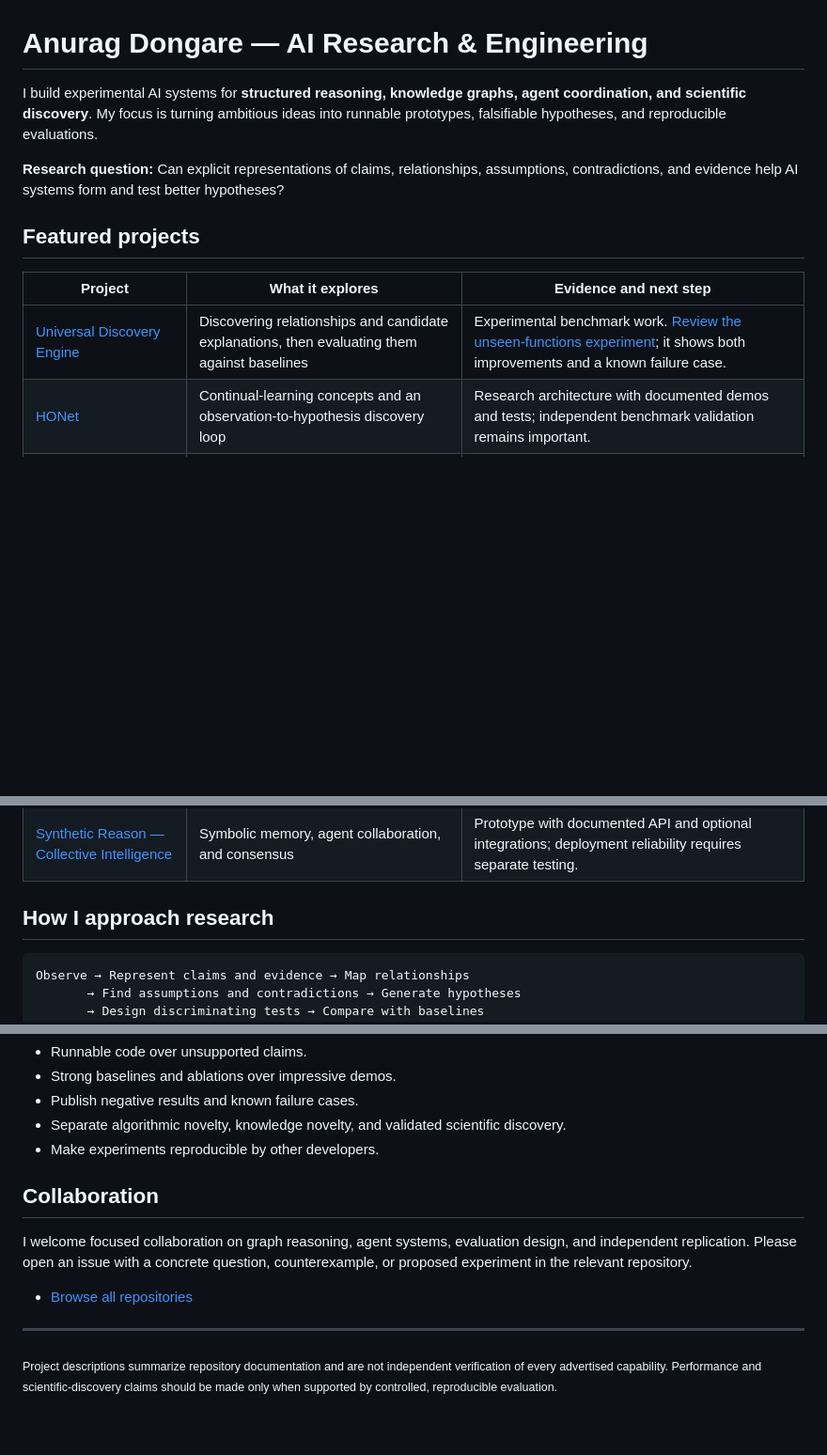
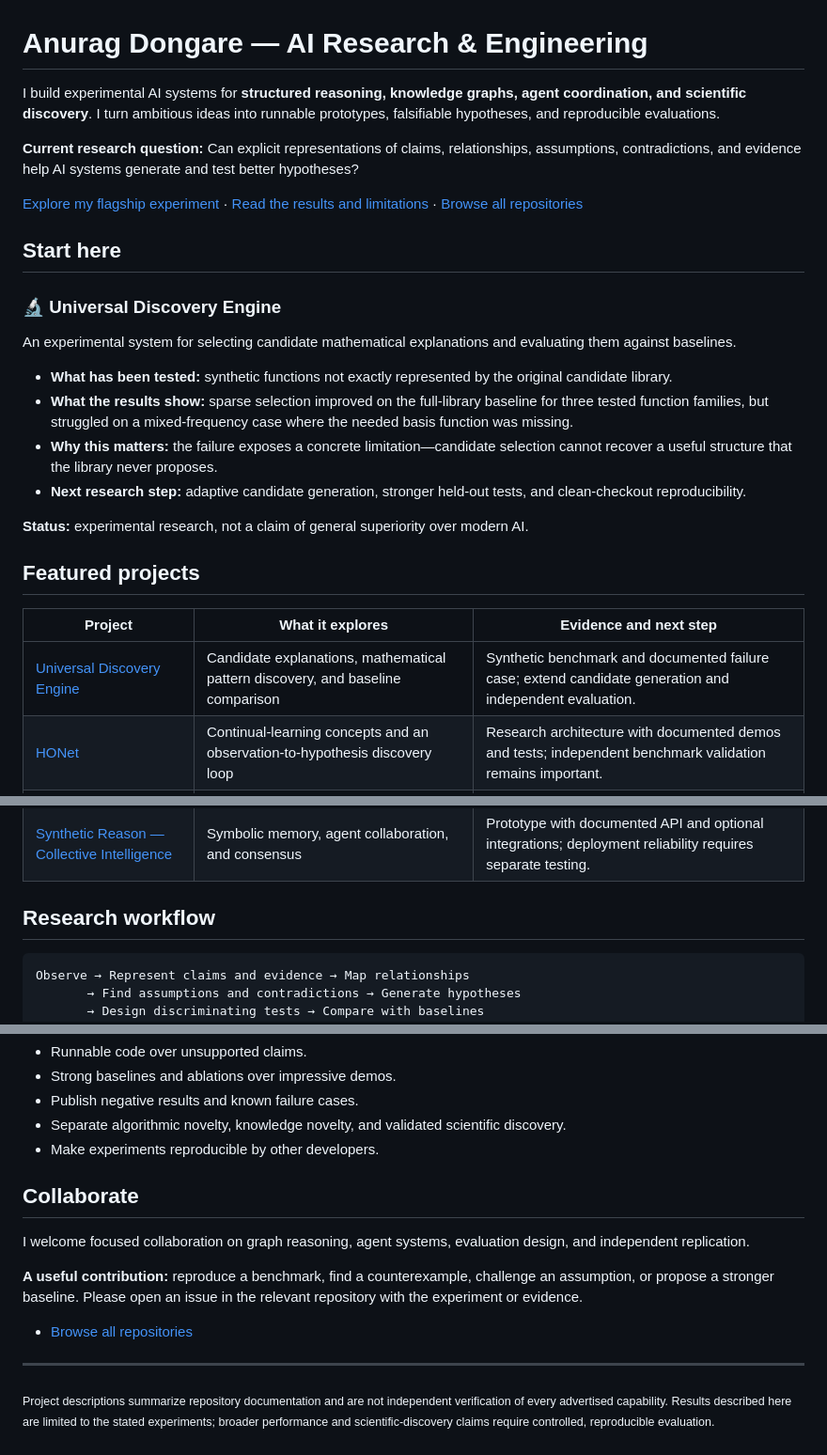
Before and after one commit to Anurag1/Anurag1, a Markdown page: README.md, 3 parts joined by grey strips. Shown at 94% size. GitHub-like rendering; blank space fills up the shorter version.

Commit message:
Strengthen profile with research entry point and evidence-first flagship

````diff
--- a/README.md
+++ b/README.md
@@ -1,21 +1,35 @@
 # Anurag Dongare — AI Research & Engineering
 
-I build experimental AI systems for **structured reasoning, knowledge graphs, agent coordination, and scientific discovery**. My focus is turning ambitious ideas into runnable prototypes, falsifiable hypotheses, and reproducible evaluations.
+I build experimental AI systems for **structured reasoning, knowledge graphs, agent coordination, and scientific discovery**. I turn ambitious ideas into runnable prototypes, falsifiable hypotheses, and reproducible evaluations.
 
-**Research question:** Can explicit representations of claims, relationships, assumptions, contradictions, and evidence help AI systems form and test better hypotheses?
+**Current research question:** Can explicit representations of claims, relationships, assumptions, contradictions, and evidence help AI systems generate and test better hypotheses?
+
+[Explore my flagship experiment](https://github.com/Anurag1/Universal-Discovery-Engine) · [Read the results and limitations](https://github.com/Anurag1/Universal-Discovery-Engine/pull/2) · [Browse all repositories](https://github.com/Anurag1?tab=repositories)
+
+## Start here
+
+### 🔬 Universal Discovery Engine
+An experimental system for selecting candidate mathematical explanations and evaluating them against baselines.
+
+- **What has been tested:** synthetic functions not exactly represented by the original candidate library.
+- **What the results show:** sparse selection improved on the full-library baseline for three tested function families, but struggled on a mixed-frequency case where the needed basis function was missing.
+- **Why this matters:** the failure exposes a concrete limitation—candidate selection cannot recover a useful structure that the library never proposes.
+- **Next research step:** adaptive candidate generation, stronger held-out tests, and clean-checkout reproducibility.
+
+**Status:** experimental research, not a claim of general superiority over modern AI.
 
 ## Featured projects
 
 | Project | What it explores | Evidence and next step |
 |---|---|---|
-| [Universal Discovery Engine](https://github.com/Anurag1/Universal-Discovery-Engine) | Discovering relationships and candidate explanations, then evaluating them against baselines | Experimental benchmark work. [Review the unseen-functions experiment](https://github.com/Anurag1/Universal-Discovery-Engine/pull/2); it shows both improvements and a known failure case. |
+| [Universal Discovery Engine](https://github.com/Anurag1/Universal-Discovery-Engine) | Candidate explanations, mathematical pattern discovery, and baseline comparison | Synthetic benchmark and documented failure case; extend candidate generation and independent evaluation. |
 | [HONet](https://github.com/GALAXYUNIONEORGANIZATION/HONET-) | Continual-learning concepts and an observation-to-hypothesis discovery loop | Research architecture with documented demos and tests; independent benchmark validation remains important. |
 | [Aurora / VINCI AI](https://github.com/Anurag1/Aurora-The-Conversational-Knowledge-Lens) | Surfacing assumptions, missing context, contradictions, and links across conversations | Deterministic Python prototype with documented demo and regression-test workflow. |
 | [Generalised Meta-Attention Architecture](https://github.com/Anurag1/Generalised-Meta-Attention-Architecture-4926c17c) | Meta-attention, confidence estimation, and self-critique | Experimental architecture; distinguish proposed components from implemented and evaluated ones. |
 | [SUPHAI Model](https://github.com/Anurag1/SUPHAI_MODEL) | Multi-agent coordination and adaptive system architecture | Architecture-focused project; compare against simpler single-agent and orchestration baselines. |
 | [Synthetic Reason — Collective Intelligence](https://github.com/Anurag1/Synthetic-Reason-Collective-Intelligence-System) | Symbolic memory, agent collaboration, and consensus | Prototype with documented API and optional integrations; deployment reliability requires separate testing. |
 
-## How I approach research
+## Research workflow
 
 ```text
 Observe → Represent claims and evidence → Map relationships
@@ -40,12 +54,14 @@ Observe → Represent claims and evidence → Map relationships
 - Separate algorithmic novelty, knowledge novelty, and validated scientific discovery.
 - Make experiments reproducible by other developers.
 
-## Collaboration
+## Collaborate
 
-I welcome focused collaboration on graph reasoning, agent systems, evaluation design, and independent replication. Please open an issue with a concrete question, counterexample, or proposed experiment in the relevant repository.
+I welcome focused collaboration on graph reasoning, agent systems, evaluation design, and independent replication.
+
+**A useful contribution:** reproduce a benchmark, find a counterexample, challenge an assumption, or propose a stronger baseline. Please open an issue in the relevant repository with the experiment or evidence.
 
 - [Browse all repositories](https://github.com/Anurag1?tab=repositories)
 
 ---
 
-<sub>Project descriptions summarize repository documentation and are not independent verification of every advertised capability. Performance and scientific-discovery claims should be made only when supported by controlled, reproducible evaluation.</sub>
+<sub>Project descriptions summarize repository documentation and are not independent verification of every advertised capability. Results described here are limited to the stated experiments; broader performance and scientific-discovery claims require controlled, reproducible evaluation.</sub>
````
